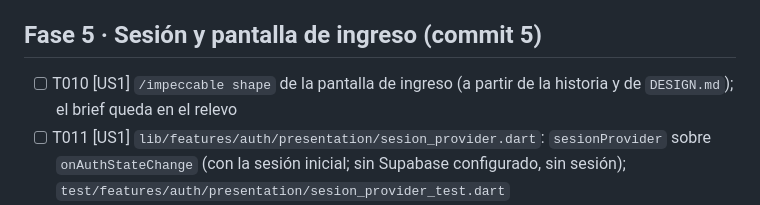
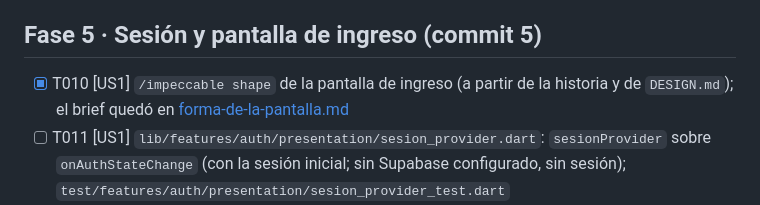
Before and after one commit to riverbonilla1504/NASTOCK, a Markdown page: specs/005-ingresar-con-google/tasks.md, the part around the change. Drawn GitHub-style.

Commit message:
Agrega la forma de la pantalla de ingreso de HU-005 (impeccable shape) (#22)

```diff
--- a/specs/005-ingresar-con-google/tasks.md
+++ b/specs/005-ingresar-con-google/tasks.md
@@ -31,7 +31,7 @@ Una sola historia de usuario (US1). Cada fase es una capa con sus pruebas y term
 
 ## Fase 5 · Sesión y pantalla de ingreso (commit 5)
 
-- [ ] T010 [US1] `/impeccable shape` de la pantalla de ingreso (a partir de la historia y de `DESIGN.md`); el brief queda en el relevo
+- [x] T010 [US1] `/impeccable shape` de la pantalla de ingreso (a partir de la historia y de `DESIGN.md`); el brief quedó en [forma-de-la-pantalla.md](forma-de-la-pantalla.md)
 - [ ] T011 [US1] `lib/features/auth/presentation/sesion_provider.dart`: `sesionProvider` sobre `onAuthStateChange` (con la sesión inicial; sin Supabase configurado, sin sesión); `test/features/auth/presentation/sesion_provider_test.dart`
 - [ ] T012 [US1] `lib/features/auth/presentation/ingreso_controlador.dart`: estados inactivo, ingresando y fallo; cancelar vuelve a inactivo sin mensaje; los fallos del repositorio y los de regreso pasan por `traducirError`; `test/features/auth/presentation/ingreso_controlador_test.dart`
 - [ ] T013 [US1] `lib/features/auth/presentation/pagina_de_ingreso.dart`: pantalla con "Entrar con Google" (botón primario), aviso de error en línea, aviso de configuración que falta, formulario de correo y contraseña **solo** con `MODO_PRUEBAS`; solo tokens de `lib/app/tema.dart` y componentes de `lib/shared/widgets/`; `test/features/auth/presentation/pagina_de_ingreso_test.dart` (inactivo, ingresando, cada fallo con su texto exacto, cancelado sin mensaje, sin configuración, correo oculto sin `MODO_PRUEBAS`, escala de texto grande, claro y oscuro)
```
Also changed, not shown: specs/005-ingresar-con-google/forma-de-la-pantalla.md (added, +80 -0 lines).
